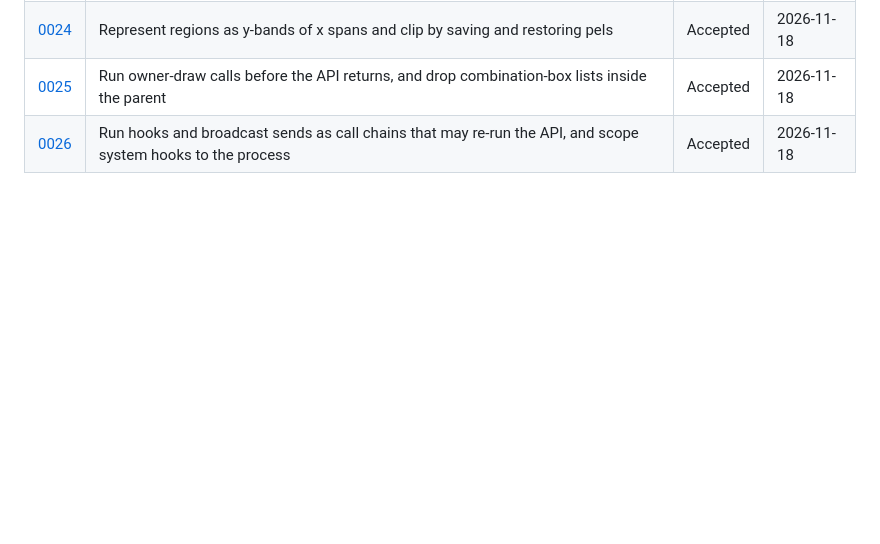
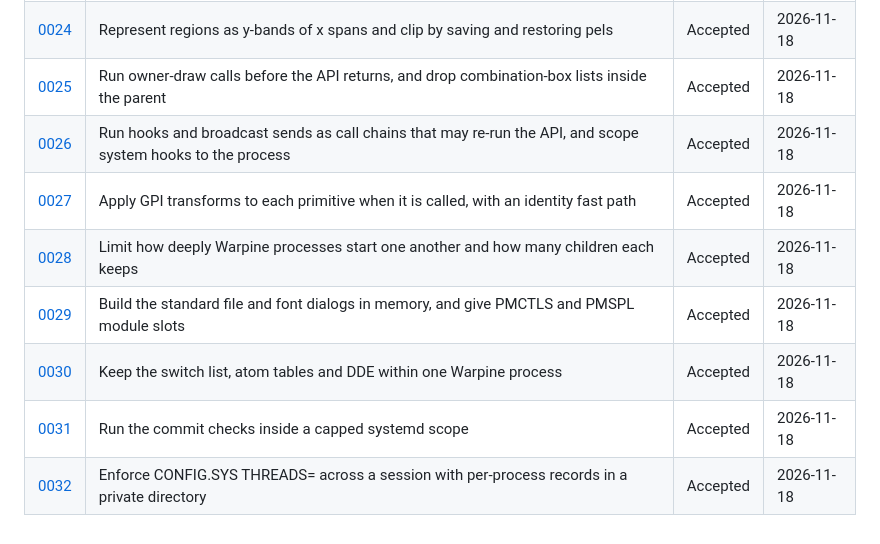
Before and after one commit to hiroshiyui/warpine, a Markdown page: doc/adr/README.md, the part around the change. Drawn GitHub-style; blank space fills up the shorter version.

```diff
--- a/doc/adr/README.md
+++ b/doc/adr/README.md
@@ -32,3 +32,9 @@ To add one: copy the layout of an existing record, take the next number, and add
 | [0024](0024-regions-and-clipping.md) | Represent regions as y-bands of x spans and clip by saving and restoring pels | Accepted | 2026-11-18 |
 | [0025](0025-owner-draw-and-combo-lists.md) | Run owner-draw calls before the API returns, and drop combination-box lists inside the parent | Accepted | 2026-11-18 |
 | [0026](0026-call-chains-and-process-hooks.md) | Run hooks and broadcast sends as call chains that may re-run the API, and scope system hooks to the process | Accepted | 2026-11-18 |
+| [0027](0027-gpi-transforms-per-primitive.md) | Apply GPI transforms to each primitive when it is called, with an identity fast path | Accepted | 2026-11-18 |
+| [0028](0028-process-nesting-limit.md) | Limit how deeply Warpine processes start one another and how many children each keeps | Accepted | 2026-11-18 |
+| [0029](0029-standard-dialogs-and-print-modules.md) | Build the standard file and font dialogs in memory, and give PMCTLS and PMSPL module slots | Accepted | 2026-11-18 |
+| [0030](0030-process-local-shell-services.md) | Keep the switch list, atom tables and DDE within one Warpine process | Accepted | 2026-11-18 |
+| [0031](0031-capped-test-runs.md) | Run the commit checks inside a capped systemd scope | Accepted | 2026-11-18 |
+| [0032](0032-session-thread-limit.md) | Enforce CONFIG.SYS THREADS= across a session with per-process records in a private directory | Accepted | 2026-11-18 |
```
Also changed, not shown: doc/adr/0019-quality-gates.md (+1 -1 lines), doc/adr/0020-one-process-per-host-process.md (+1 -1 lines), doc/adr/0027-gpi-transforms-per-primitive.md (added, +35 -0 lines), doc/adr/0028-process-nesting-limit.md (added, +31 -0 lines), doc/adr/0029-standard-dialogs-and-print-modules.md (added, +29 -0 lines), doc/adr/0030-process-local-shell-services.md (added, +21 -0 lines), doc/adr/0031-capped-test-runs.md (added, +23 -0 lines), doc/adr/0032-session-thread-limit.md (added, +43 -0 lines), doc/architecture/warpine.png, 3 other files.
